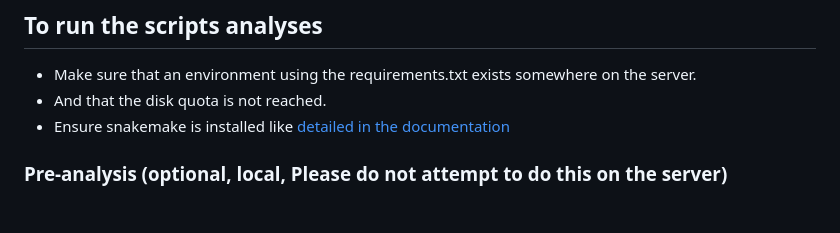
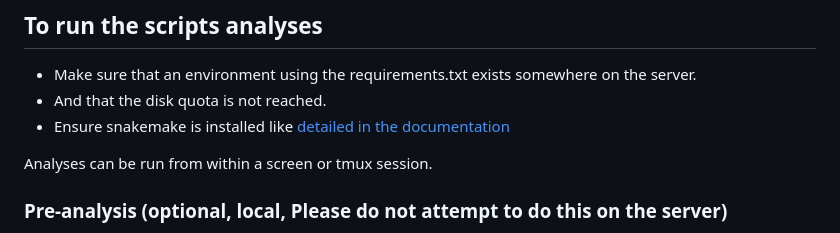
Before and after one commit to luca-p27/Final_Multimodal_Group_11, a Markdown page: README.md, the part around the change. Drawn GitHub-style; blank space fills up the shorter version.

Commit message:
Update readme to mention tmux and or screen

```diff
--- a/README.md
+++ b/README.md
@@ -206,6 +206,8 @@ congeners occupy non-overlapping ranges.
 - And that the disk quota is not reached.
 - Ensure snakemake is installed like [detailed in the documentation](https://snakemake.readthedocs.io/en/stable/getting_started/installation.html)
 
+Analyses can be run from within a screen or tmux session.
+
 
 ### Pre-analysis (optional, local, **Please do not attempt to do this on the server**)
 To reproduce the input file that is used `Snakefile_before_analysis` can be used as follows:
```
